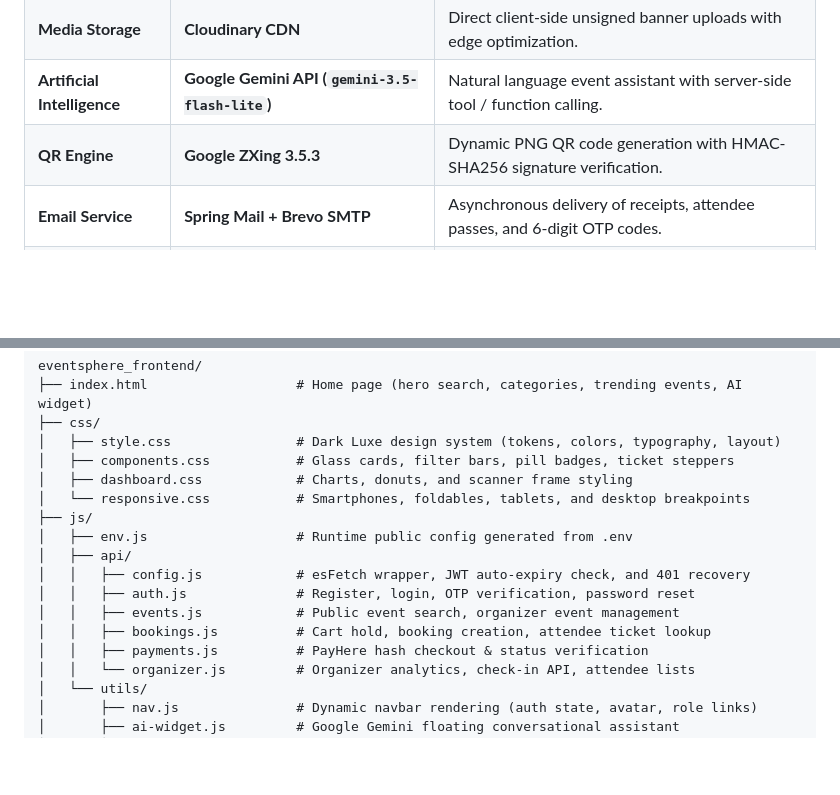
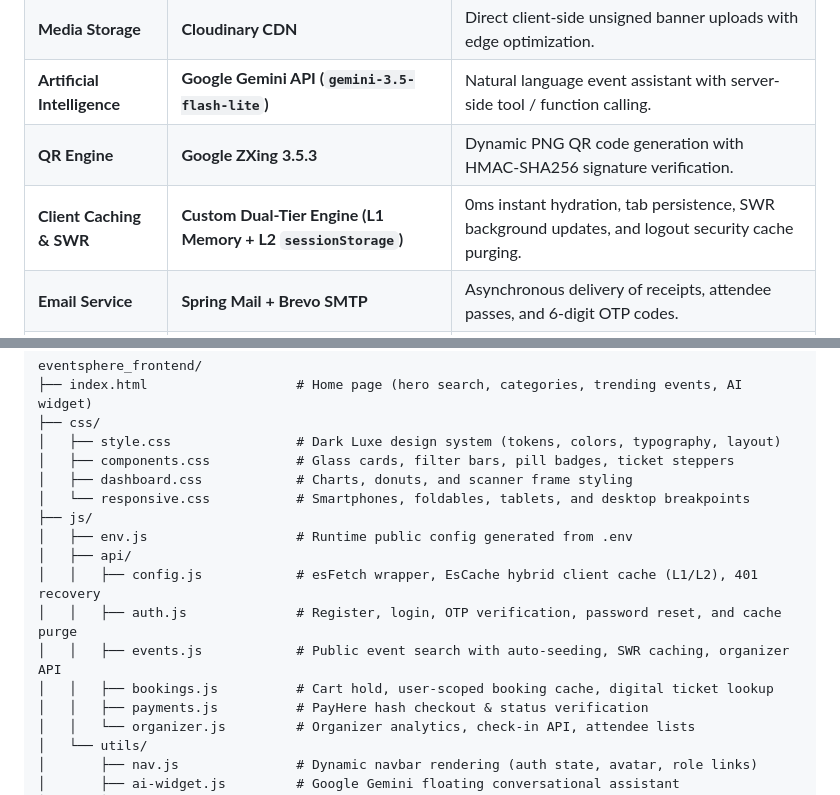
Before and after one commit to lasandisal/EventSphere-App, a Markdown page: README.md, 2 parts joined by grey strips. GitHub-like rendering; blank space fills up the shorter version.

```diff
--- a/README.md
+++ b/README.md
@@ -178,6 +216,7 @@ Follow this guide to demonstrate the complete lifecycle from purchase to gate ch
 | **Media Storage** | **Cloudinary CDN** | Direct client-side unsigned banner uploads with edge optimization. |
 | **Artificial Intelligence**| **Google Gemini API (`gemini-3.5-flash-lite`)** | Natural language event assistant with server-side tool / function calling. |
 | **QR Engine** | **Google ZXing 3.5.3** | Dynamic PNG QR code generation with HMAC-SHA256 signature verification. |
+| **Client Caching & SWR** | **Custom Dual-Tier Engine (L1 Memory + L2 `sessionStorage`)** | 0ms instant hydration, tab persistence, SWR background updates, and logout security cache purging. |
 | **Email Service** | **Spring Mail + Brevo SMTP** | Asynchronous delivery of receipts, attendee passes, and 6-digit OTP codes. |
 | **Hosting & Cloud** | **Vercel (Web) & Render (Backend)** | Serverless frontend deployment and continuous cloud backend hosting. |
 
@@ -196,10 +235,10 @@ eventsphere_frontend/
 ├── js/
 │   ├── env.js                   # Runtime public config generated from .env
 │   ├── api/
-│   │   ├── config.js            # esFetch wrapper, JWT auto-expiry check, and 401 recovery
-│   │   ├── auth.js              # Register, login, OTP verification, password reset
-│   │   ├── events.js            # Public event search, organizer event management
-│   │   ├── bookings.js          # Cart hold, booking creation, attendee ticket lookup
+│   │   ├── config.js            # esFetch wrapper, EsCache hybrid client cache (L1/L2), 401 recovery
+│   │   ├── auth.js              # Register, login, OTP verification, password reset, and cache purge
+│   │   ├── events.js            # Public event search with auto-seeding, SWR caching, organizer API
+│   │   ├── bookings.js          # Cart hold, user-scoped booking cache, digital ticket lookup
 │   │   ├── payments.js          # PayHere hash checkout & status verification
 │   │   └── organizer.js         # Organizer analytics, check-in API, attendee lists
 │   └── utils/
```
Also changed, not shown: other parts of README.md (+38 -0 lines).
